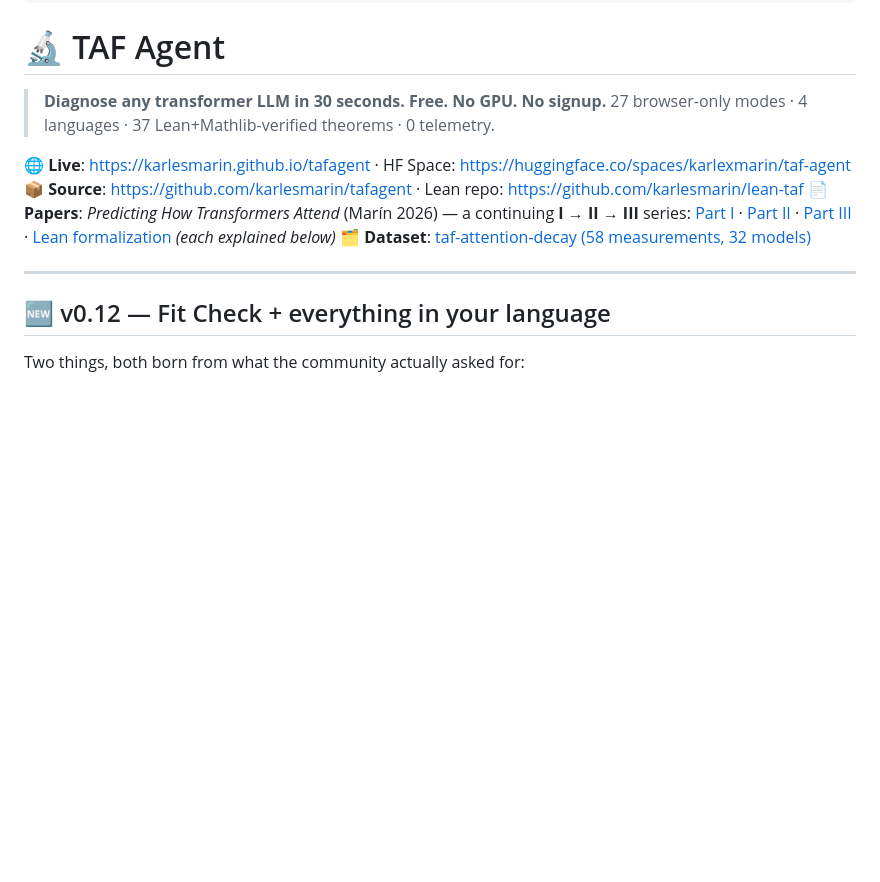
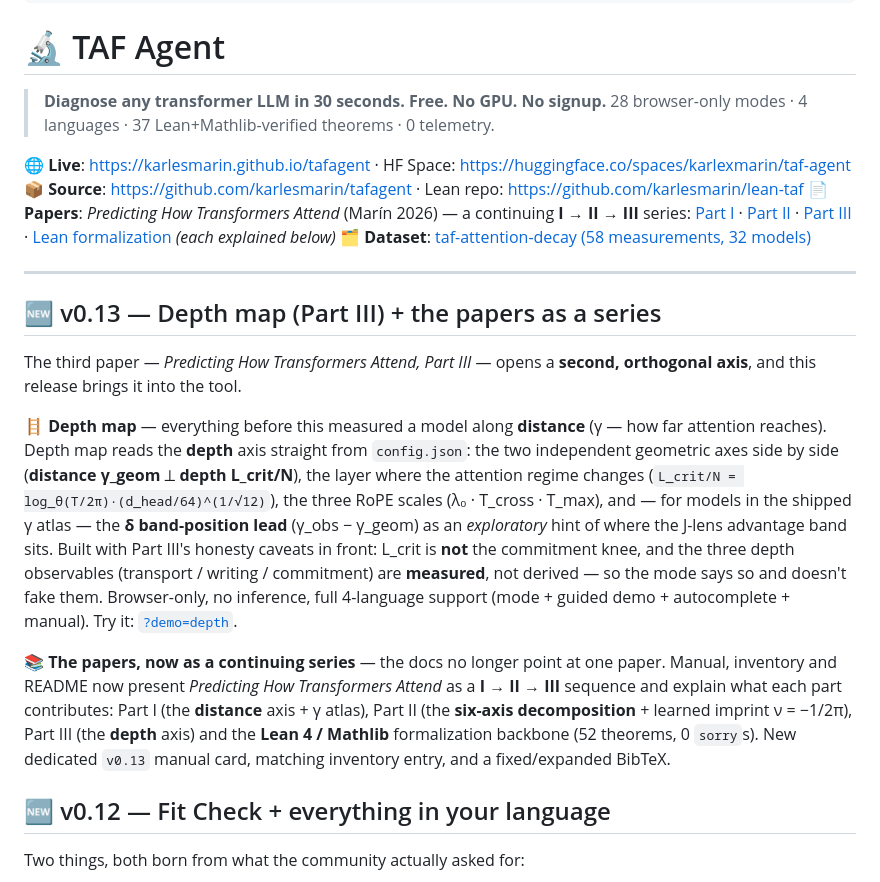
Before and after one commit to karlesmarin/tafagent, a Markdown page: README.md, the part around the change. Drawn GitHub-style; blank space fills up the shorter version.

Commit message:
docs(readme): v0.13 release notes — Depth map (Part III) + paper series
Add the top-of-README v0.13 section (same style as v0.10-v0.12): the
Depth map mode (two geometric axes, L_crit, three RoPE scales, delta
band lead, honesty caveats, ?demo=depth) and the papers presented as a
continuing I -> II -> III series. Bump header mode count 27 -> 28.

Assisted-by: Claude Opus 4.8 (1M context) <noreply@anthropic.com>

```diff
--- a/README.md
+++ b/README.md
@@ -50,7 +50,7 @@ language:
 # 🔬 TAF Agent
 
 > **Diagnose any transformer LLM in 30 seconds. Free. No GPU. No signup.**
-> 27 browser-only modes · 4 languages · 37 Lean+Mathlib-verified theorems · 0 telemetry.
+> 28 browser-only modes · 4 languages · 37 Lean+Mathlib-verified theorems · 0 telemetry.
 
 **🌐 Live**: https://karlesmarin.github.io/tafagent  ·  HF Space: https://huggingface.co/spaces/karlexmarin/taf-agent
 **📦 Source**: https://github.com/karlesmarin/tafagent  ·  Lean repo: https://github.com/karlesmarin/lean-taf
@@ -58,6 +58,30 @@ language:
 **🗂️ Dataset**: [taf-attention-decay (58 measurements, 32 models)](https://huggingface.co/datasets/karlexmarin/taf-attention-decay)
 
 ---
+
+## 🆕 v0.13 — Depth map (Part III) + the papers as a series
+
+The third paper — *Predicting How Transformers Attend, Part III* — opens a **second,
+orthogonal axis**, and this release brings it into the tool.
+
+**🪜 Depth map** — everything before this measured a model along **distance** (γ — how far
+attention reaches). Depth map reads the **depth** axis straight from `config.json`: the two
+independent geometric axes side by side (**distance γ_geom** ⟂ **depth L_crit/N**), the layer
+where the attention regime changes (`L_crit/N = log_θ(T/2π)·(d_head/64)^(1/√12)`), the three
+RoPE scales (λ₀ · T_cross · T_max), and — for models in the shipped γ atlas — the **δ
+band-position lead** (γ_obs − γ_geom) as an *exploratory* hint of where the J-lens advantage
+band sits. Built with Part III's honesty caveats in front: L_crit is **not** the commitment
+knee, and the three depth observables (transport / writing / commitment) are **measured**, not
+derived — so the mode says so and doesn't fake them. Browser-only, no inference, full 4-language
+support (mode + guided demo + autocomplete + manual). Try it:
+[`?demo=depth`](https://karlesmarin.github.io/tafagent/?demo=depth).
+
+**📚 The papers, now as a continuing series** — the docs no longer point at one paper. Manual,
+inventory and README now present *Predicting How Transformers Attend* as a **I → II → III**
+sequence and explain what each part contributes: Part I (the **distance** axis + γ atlas),
+Part II (the **six-axis decomposition** + learned imprint ν = −1/2π), Part III (the **depth**
+axis) and the **Lean 4 / Mathlib** formalization backbone (52 theorems, 0 `sorry`s). New
+dedicated `v0.13` manual card, matching inventory entry, and a fixed/expanded BibTeX.
 
 ## 🆕 v0.12 — Fit Check + everything in your language
 
```
